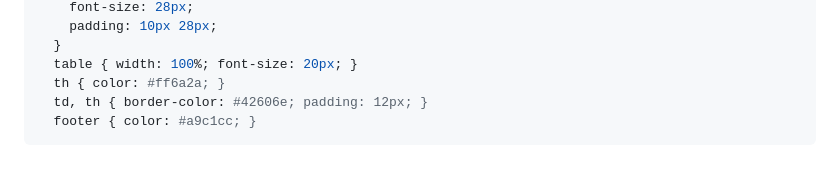
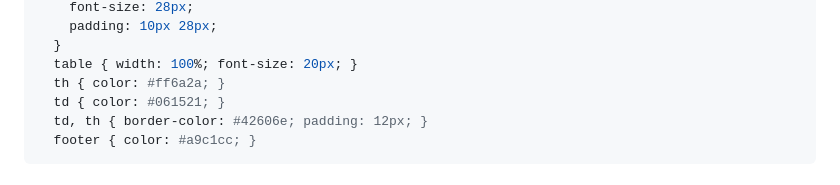
Before and after one commit to nakerlund/Hogakusten2026, a Markdown page: README.md, the part around the change. Rendered like a GitHub page.

Commit message:
Fix table cell text contrast
Co-authored-by: nakerlund <36195+nakerlund@users.noreply.github.com>

```diff
--- a/README.md
+++ b/README.md
@@ -23,6 +23,7 @@ style: |
   }
   table { width: 100%; font-size: 20px; }
   th { color: #ff6a2a; }
+  td { color: #061521; }
   td, th { border-color: #42606e; padding: 12px; }
   footer { color: #a9c1cc; }
 ---
```
